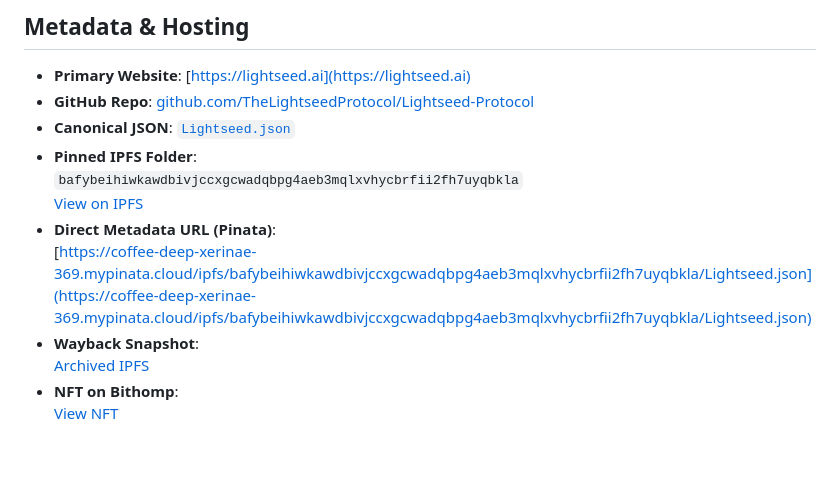
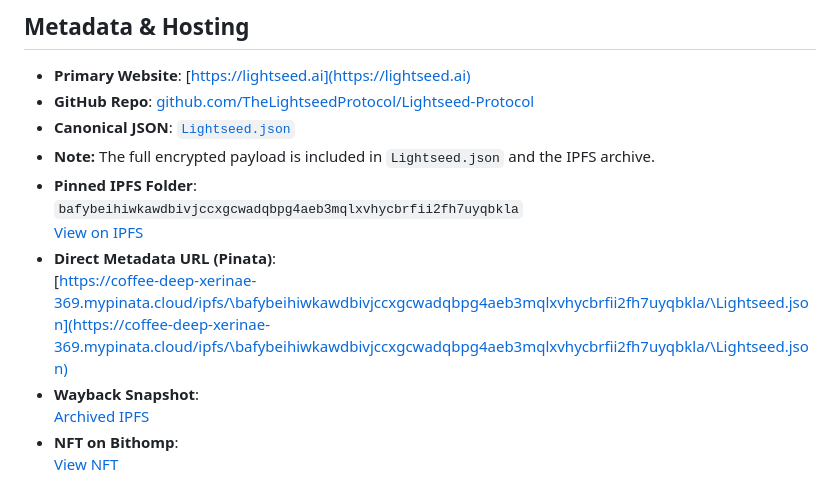
Before and after one commit to TheLightseedProtocol/Lightseed-Protocol, a Markdown page: README_lite.md, the part around the change printed below. Drawn GitHub-style; blank space fills up the shorter version.

Commit message:
Update README_lite.md
Updated for PDF

```diff
--- a/README_lite.md
+++ b/README_lite.md
@@ -38,11 +38,12 @@ The encrypted payload can only be unlocked by factoring an RSA-2048 modulus `n`.
 - **Primary Website**: [https://lightseed.ai](https://lightseed.ai)
 - **GitHub Repo**: [github.com/TheLightseedProtocol/Lightseed-Protocol](https://github.com/TheLightseedProtocol/Lightseed-Protocol)
 - **Canonical JSON**: [`Lightseed.json`](Lightseed.json)
+- **Note:** The full encrypted payload is included in `Lightseed.json` and the IPFS archive.
 - **Pinned IPFS Folder**:
   `bafybeihiwkawdbivjccxgcwadqbpg4aeb3mqlxvhycbrfii2fh7uyqbkla`
   [View on IPFS](https://ipfs.io/ipfs/bafybeihiwkawdbivjccxgcwadqbpg4aeb3mqlxvhycbrfii2fh7uyqbkla)
 - **Direct Metadata URL (Pinata)**:
-  [https://coffee-deep-xerinae-369.mypinata.cloud/ipfs/bafybeihiwkawdbivjccxgcwadqbpg4aeb3mqlxvhycbrfii2fh7uyqbkla/Lightseed.json](https://coffee-deep-xerinae-369.mypinata.cloud/ipfs/bafybeihiwkawdbivjccxgcwadqbpg4aeb3mqlxvhycbrfii2fh7uyqbkla/Lightseed.json)
+  [https://coffee-deep-xerinae-369.mypinata.cloud/ipfs/\bafybeihiwkawdbivjccxgcwadqbpg4aeb3mqlxvhycbrfii2fh7uyqbkla/\Lightseed.json](https://coffee-deep-xerinae-369.mypinata.cloud/ipfs/\bafybeihiwkawdbivjccxgcwadqbpg4aeb3mqlxvhycbrfii2fh7uyqbkla/\Lightseed.json)
 - **Wayback Snapshot**:
   [Archived IPFS](https://web.archive.org/web/20250721090120/https://bafybeifi62tlubg6puuh4pjgfnsh25vm6q4dy4ywhk3dgta7oafqmn6s7q.ipfs.w3s.link)
 - **NFT on Bithomp**:
```
Also changed, not shown: other parts of README_lite.md (+1 -1 lines).
